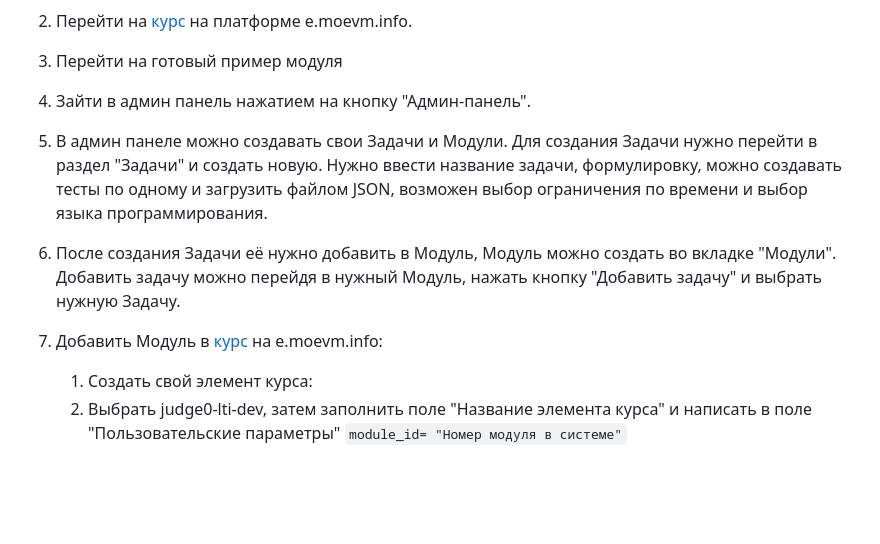
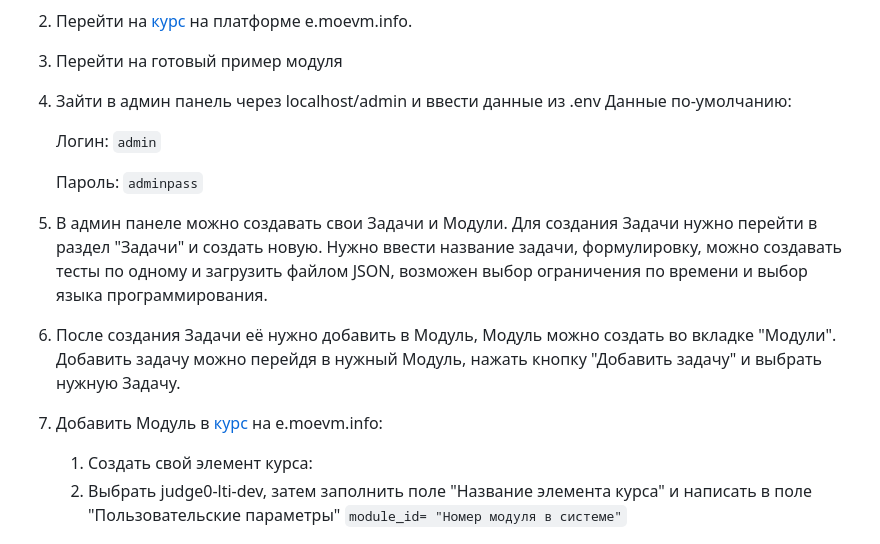
Before and after one commit to moevm/mse1h2026-judge0-lti, a Markdown page: README.md, the part around the change. Rendered like a GitHub page; blank space fills up the shorter version.

Commit message:
Update admin panel access instructions in README

````diff
--- a/README.md
+++ b/README.md
@@ -59,13 +59,19 @@
 
 3. Перейти на готовый пример модуля
 
-4. Зайти в админ панель нажатием на кнопку "Админ-панель".
+4. Зайти в админ панель через localhost/admin и ввести данные из .env
+   Данные по-умолчанию:
 
-5. В админ панеле можно создавать свои Задачи и Модули. Для создания Задачи нужно перейти в раздел "Задачи" и создать новую. Нужно ввести название задачи, формулировку, можно создавать тесты по одному и загрузить файлом JSON, возможен выбор ограничения по времени и выбор языка программирования.
+   Логин: ```admin```
 
-6. После создания Задачи её нужно добавить в Модуль, Модуль можно создать во вкладке "Модули". Добавить задачу можно перейдя в нужный Модуль, нажать кнопку "Добавить задачу" и выбрать нужную Задачу.
+   Пароль: ```adminpass```
 
-7. Добавить Модуль в [курс](https://e.moevm.info/course/view.php?id=190) на e.moevm.info:
+
+6. В админ панеле можно создавать свои Задачи и Модули. Для создания Задачи нужно перейти в раздел "Задачи" и создать новую. Нужно ввести название задачи, формулировку, можно создавать тесты по одному и загрузить файлом JSON, возможен выбор ограничения по времени и выбор языка программирования.
+
+7. После создания Задачи её нужно добавить в Модуль, Модуль можно создать во вкладке "Модули". Добавить задачу можно перейдя в нужный Модуль, нажать кнопку "Добавить задачу" и выбрать нужную Задачу.
+
+8. Добавить Модуль в [курс](https://e.moevm.info/course/view.php?id=190) на e.moevm.info:
     1. Создать свой элемент курса:
     2. Выбрать judge0-lti-dev, затем заполнить поле "Название элемента курса" и написать в поле "Пользовательские параметры" ```module_id= "Номер модуля в системе"```
 
````
